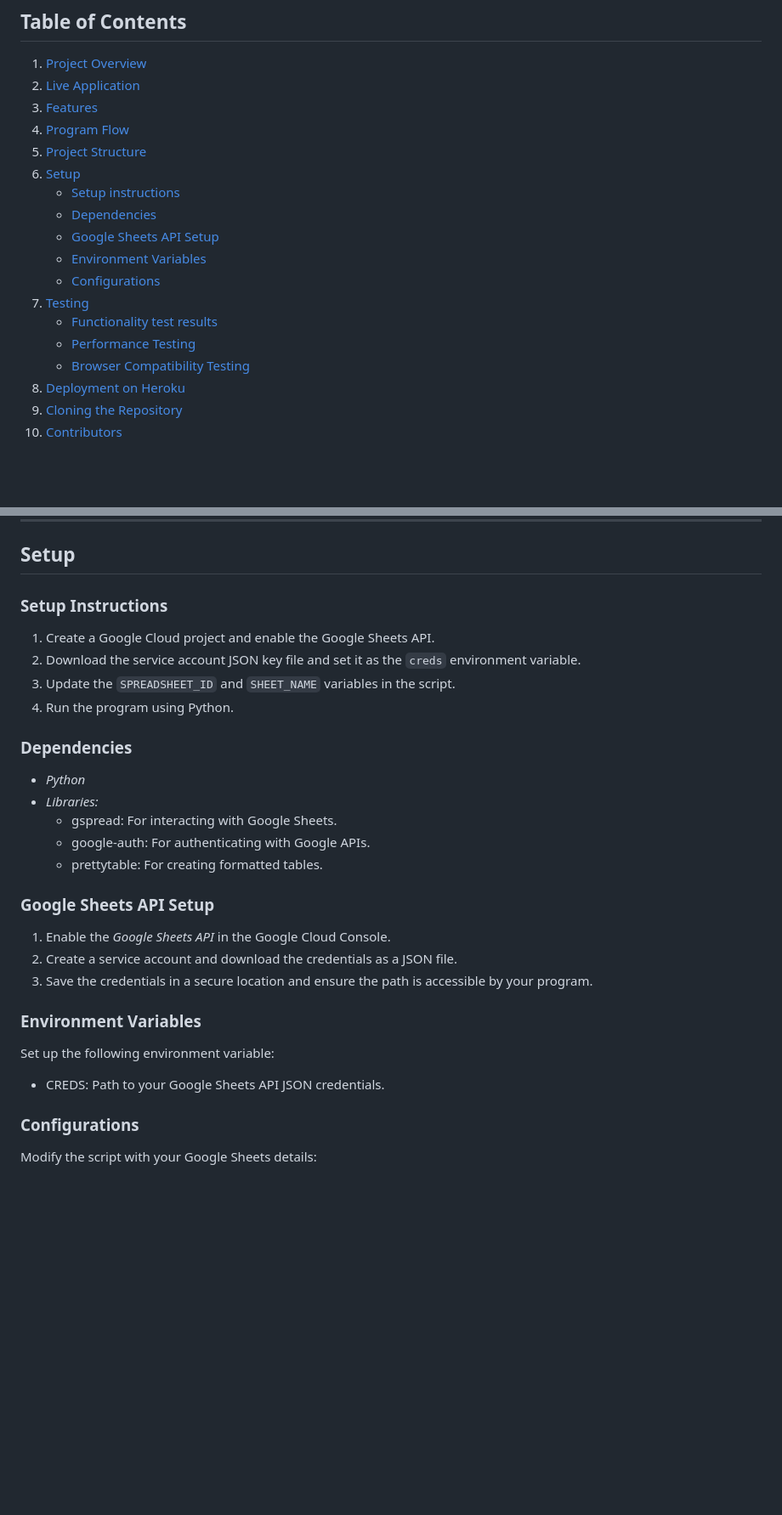
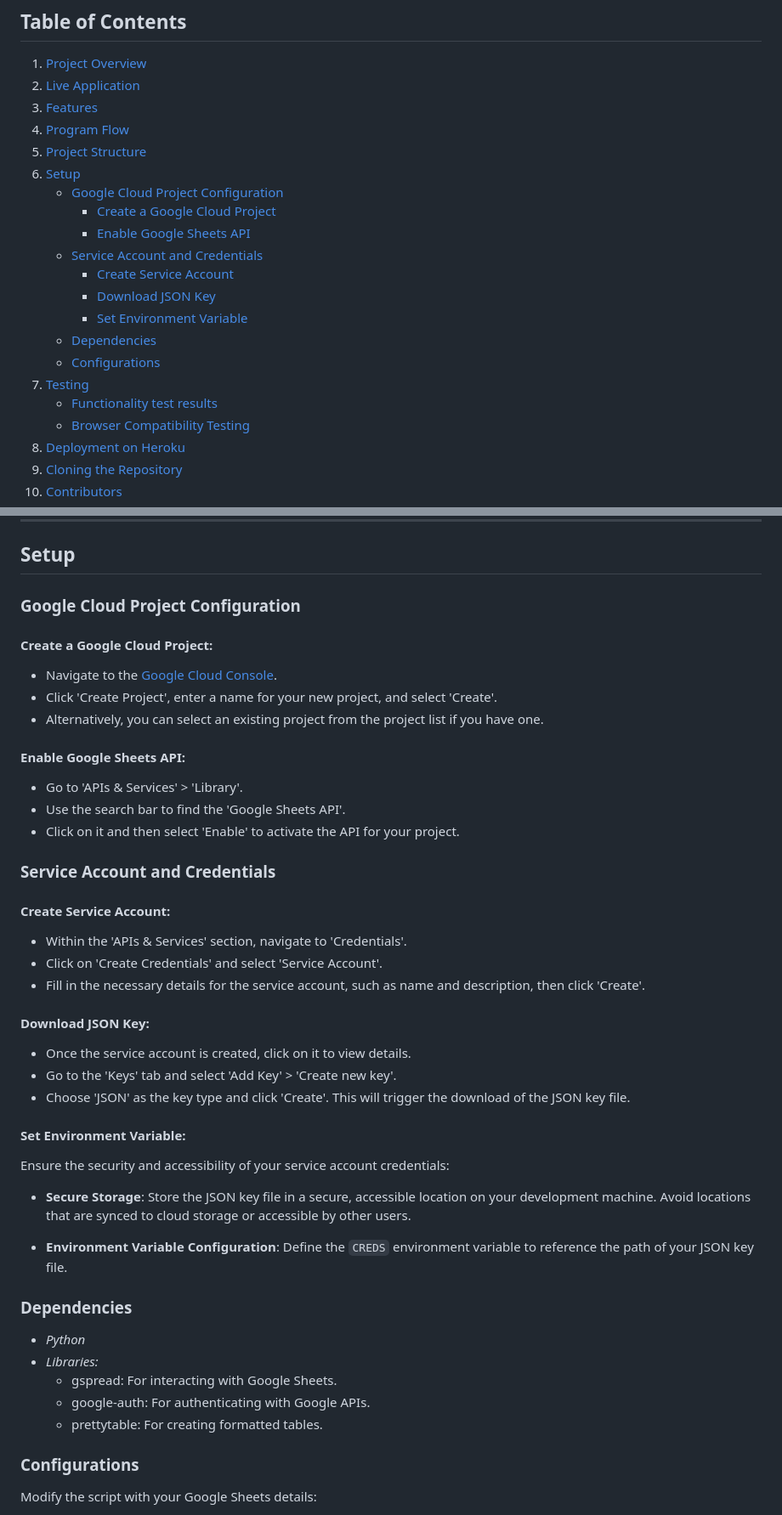
Before and after one commit to fabioeloche/CollaboratorTracker, a Markdown page: README.md, 2 parts joined by grey strips. Shown: that part at 85% size. GitHub-like rendering; blank space fills up the shorter version.

Commit message:
Update README with detailed setup instructions

```diff
--- a/README.md
+++ b/README.md
@@ -16,14 +16,17 @@ This tool empowers managers to observe tasks completed by each team member, moni
 4. [Program Flow](#Program-flow)
 4. [Project Structure](#project-structure)
 5. [Setup](#setup)
-   - [Setup instructions](#Setup-instructions)
+   - [Google Cloud Project Configuration](#google-cloud-project-configuration)
+     - [Create a Google Cloud Project](#create-a-google-cloud-project)
+     - [Enable Google Sheets API](#enable-google-sheets-api)
+   - [Service Account and Credentials](#service-account-and-credentials)
+     - [Create Service Account](#create-service-account)
+     - [Download JSON Key](#download-json-key)
+     - [Set Environment Variable](#set-environment-variable)
    - [Dependencies](#dependencies)
-   - [Google Sheets API Setup](#google-sheets-api-setup)
-   - [Environment Variables](#environment-variables)
    - [Configurations](#configurations)
 6. [Testing](#testing)
    - [Functionality test results](#Functionality-test-results)
-   - [Performance Testing](#performance-testing)
    - [Browser Compatibility Testing](#browser-compatibility-testing)
 7. [Deployment on Heroku](#Deployment-on-Heroku)
 8. [Cloning the Repository](#cloning-the-repository)
@@ -99,12 +102,36 @@ Access the live application here: [Collaborator Tracker](https://fabioapptest-71
 
 ## Setup
 
-### Setup Instructions
+### Google Cloud Project Configuration
 
-1. Create a Google Cloud project and enable the Google Sheets API.
-2. Download the service account JSON key file and set it as the `creds` environment variable.
-3. Update the `SPREADSHEET_ID` and `SHEET_NAME` variables in the script.
-4. Run the program using Python.
+#### Create a Google Cloud Project:
+- Navigate to the [Google Cloud Console](https://console.cloud.google.com/).
+- Click 'Create Project', enter a name for your new project, and select 'Create'.
+- Alternatively, you can select an existing project from the project list if you have one.
+
+#### Enable Google Sheets API:
+- Go to 'APIs & Services' > 'Library'.
+- Use the search bar to find the 'Google Sheets API'.
+- Click on it and then select 'Enable' to activate the API for your project.
+
+### Service Account and Credentials
+
+#### Create Service Account:
+- Within the 'APIs & Services' section, navigate to 'Credentials'.
+- Click on 'Create Credentials' and select 'Service Account'.
+- Fill in the necessary details for the service account, such as name and description, then click 'Create'.
+
+#### Download JSON Key:
+- Once the service account is created, click on it to view details.
+- Go to the 'Keys' tab and select 'Add Key' > 'Create new key'.
+- Choose 'JSON' as the key type and click 'Create'. This will trigger the download of the JSON key file.
+
+#### Set Environment Variable:
+Ensure the security and accessibility of your service account credentials:
+- **Secure Storage**: Store the JSON key file in a secure, accessible location on your development machine. Avoid locations that are synced to cloud storage or accessible by other users.
+
+- **Environment Variable Configuration**:
+  Define the `CREDS` environment variable to reference the path of your JSON key file.
 
 ### Dependencies
 - *Python*
@@ -112,15 +139,6 @@ Access the live application here: [Collaborator Tracker](https://fabioapptest-71
   - gspread: For interacting with Google Sheets.
   - google-auth: For authenticating with Google APIs.
   - prettytable: For creating formatted tables.
-
-### Google Sheets API Setup
-1. Enable the *Google Sheets API* in the Google Cloud Console.
-2. Create a service account and download the credentials as a JSON file.
-3. Save the credentials in a secure location and ensure the path is accessible by your program.
-
-### Environment Variables
-Set up the following environment variable:
-- CREDS: Path to your Google Sheets API JSON credentials.
 
 ### Configurations
 Modify the script with your Google Sheets details:
```
Also changed, not shown: other parts of README.md (+0 -5 lines).
